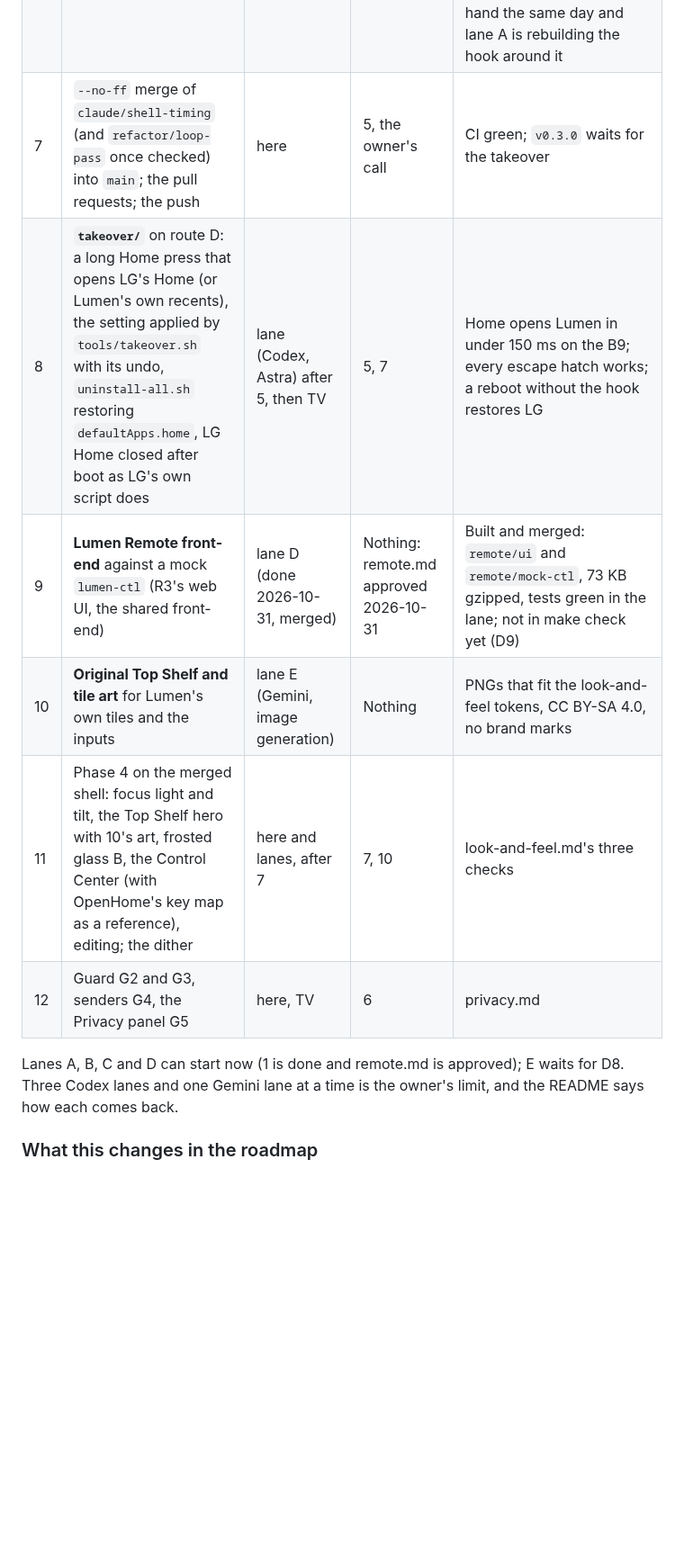
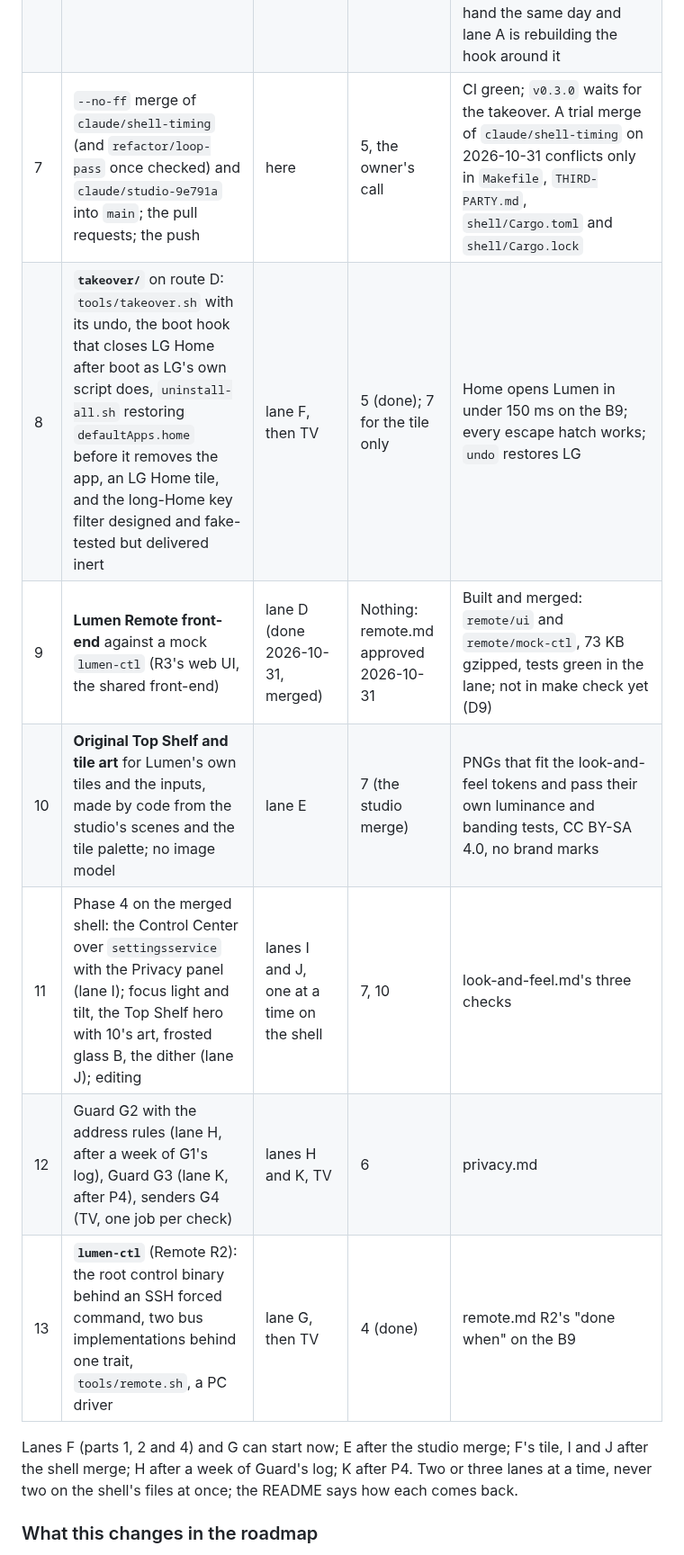
Before and after one commit to SunnySide007/lumen-webos, a Markdown page: docs/specs/depth.md, the part around one of its changes. Shown at 90% size. Drawn GitHub-style; blank space fills up the shorter version.

```diff
--- a/docs/specs/depth.md
+++ b/docs/specs/depth.md
@@ -119,16 +132,18 @@ git-ignored), **here** means this session off the TV.
 | 4 | **Remote R0** as a read-only survey script, like `--privacy` | lane C (done 2026-10-31, merged ff81bfe) | Nothing | Done: `tools/recon.sh --remote` ran on the B9 on 2026-10-31; answers in b9.md, "Remote" |
 | 5 | The Home look (done 2026-10-31: route D), route D proven by hand, YouTube AdFree, the owed post-boot check, the loop-pass TV check | TV | The owner | b9.md "Home" section; the route chosen; YouTube plays without ads or the IPK is removed; decision 8 accepted or not |
 | 6 | Guard G1 on the TV by hand, then as a hook; a week of log | TV | 2, 5 | privacy.md G1's "done when". First by-hand run 2026-10-31: the redirect design failed open as built (connman's sockets are bound to wlan0; b9.md, "Resolver"); a resolv.conf bind mount was proven by hand the same day and lane A is rebuilding the hook around it |
-| 7 | `--no-ff` merge of `claude/shell-timing` (and `refactor/loop-pass` once checked) into `main`; the pull requests; the push | here | 5, the owner's call | CI green; `v0.3.0` waits for the takeover |
-| 8 | **`takeover/`** on route D: a long Home press that opens LG's Home (or Lumen's own recents), the setting applied by `tools/takeover.sh` with its undo, `uninstall-all.sh` restoring `defaultApps.home`, LG Home closed after boot as LG's own script does | lane (Codex, Astra) after 5, then TV | 5, 7 | Home opens Lumen in under 150 ms on the B9; every escape hatch works; a reboot without the hook restores LG |
+| 7 | `--no-ff` merge of `claude/shell-timing` (and `refactor/loop-pass` once checked) and `claude/studio-9e791a` into `main`; the pull requests; the push | here | 5, the owner's call | CI green; `v0.3.0` waits for the takeover. A trial merge of `claude/shell-timing` on 2026-10-31 conflicts only in `Makefile`, `THIRD-PARTY.md`, `shell/Cargo.toml` and `shell/Cargo.lock` |
+| 8 | **`takeover/`** on route D: `tools/takeover.sh` with its undo, the boot hook that closes LG Home after boot as LG's own script does, `uninstall-all.sh` restoring `defaultApps.home` before it removes the app, an LG Home tile, and the long-Home key filter designed and fake-tested but delivered inert | lane F, then TV | 5 (done); 7 for the tile only | Home opens Lumen in under 150 ms on the B9; every escape hatch works; `undo` restores LG |
 | 9 | **Lumen Remote front-end** against a mock `lumen-ctl` (R3's web UI, the shared front-end) | lane D (done 2026-10-31, merged) | Nothing: remote.md approved 2026-10-31 | Built and merged: `remote/ui` and `remote/mock-ctl`, 73 KB gzipped, tests green in the lane; not in make check yet (D9) |
-| 10 | **Original Top Shelf and tile art** for Lumen's own tiles and the inputs | lane E (Gemini, image generation) | Nothing | PNGs that fit the look-and-feel tokens, CC BY-SA 4.0, no brand marks |
-| 11 | Phase 4 on the merged shell: focus light and tilt, the Top Shelf hero with 10's art, frosted glass B, the Control Center (with OpenHome's key map as a reference), editing; the dither | here and lanes, after 7 | 7, 10 | look-and-feel.md's three checks |
-| 12 | Guard G2 and G3, senders G4, the Privacy panel G5 | here, TV | 6 | privacy.md |
+| 10 | **Original Top Shelf and tile art** for Lumen's own tiles and the inputs, made by code from the studio's scenes and the tile palette; no image model | lane E | 7 (the studio merge) | PNGs that fit the look-and-feel tokens and pass their own luminance and banding tests, CC BY-SA 4.0, no brand marks |
+| 11 | Phase 4 on the merged shell: the Control Center over `settingsservice` with the Privacy panel (lane I); focus light and tilt, the Top Shelf hero with 10's art, frosted glass B, the dither (lane J); editing | lanes I and J, one at a time on the shell | 7, 10 | look-and-feel.md's three checks |
+| 12 | Guard G2 with the address rules (lane H, after a week of G1's log), Guard G3 (lane K, after P4), senders G4 (TV, one job per check) | lanes H and K, TV | 6 | privacy.md |
+| 13 | **`lumen-ctl`** (Remote R2): the root control binary behind an SSH forced command, two bus implementations behind one trait, `tools/remote.sh`, a PC driver | lane G, then TV | 4 (done) | remote.md R2's "done when" on the B9 |
 
-Lanes A, B, C and D can start now (1 is done and remote.md is approved); E
-waits for D8. Three Codex lanes and one Gemini lane at a time is the
-owner's limit, and the README says how each comes back.
+Lanes F (parts 1, 2 and 4) and G can start now; E after the studio merge;
+F's tile, I and J after the shell merge; H after a week of Guard's log; K
+after P4. Two or three lanes at a time, never two on the shell's files at
+once; the README says how each comes back.
 
 ### What this changes in the roadmap
 
```
Also changed, not shown: other parts of docs/specs/depth.md (+19 -6 lines), docs/roadmap.md (+1 -1 lines).
